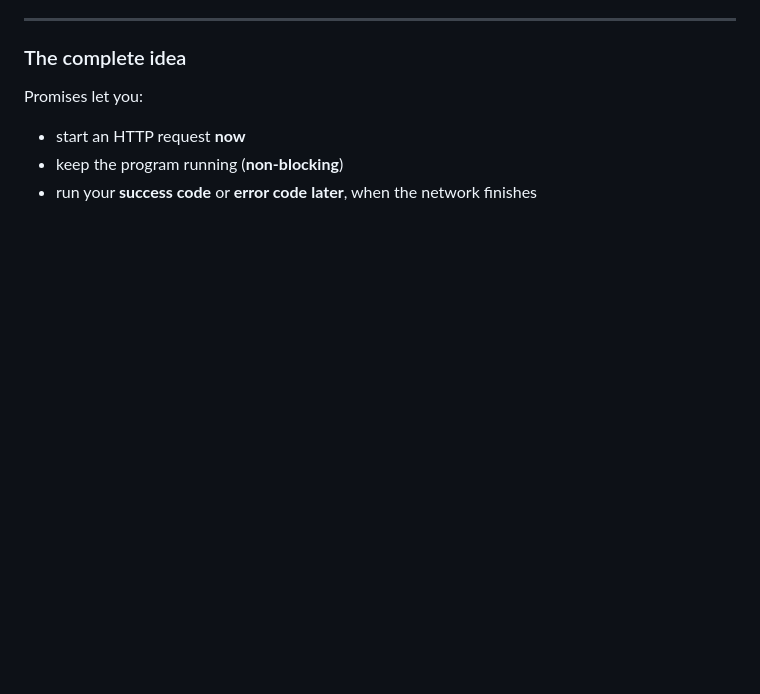
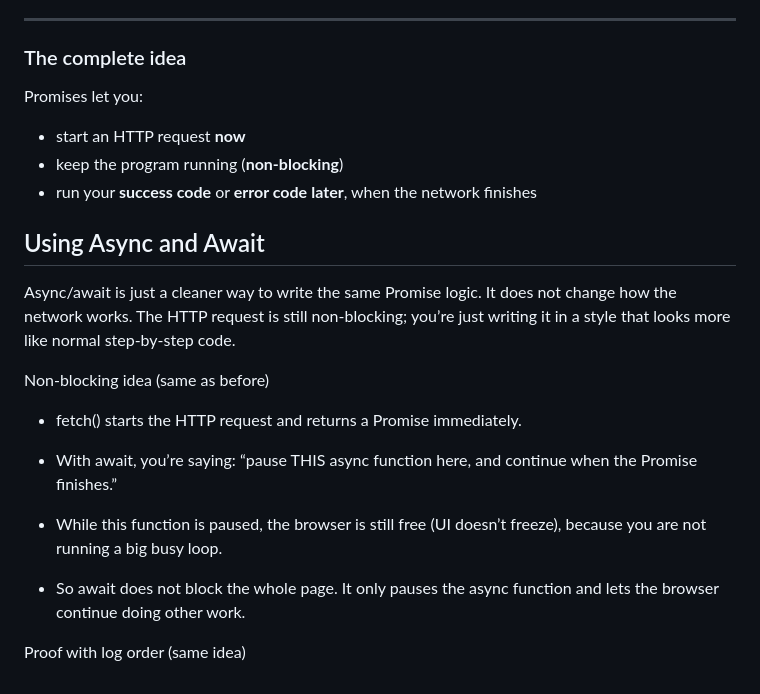
Before and after one commit to krishnasaga/tofu-trail, a Markdown page: notes/asynchronous-javascript.md, the part around the change. GitHub-like rendering; blank space fills up the shorter version.

Commit message:
Add async/await section to asynchronous JavaScript notes
Added section on using async and await for cleaner Promise logic in asynchronous JavaScript.

```diff
--- a/notes/asynchronous-javascript.md
+++ b/notes/asynchronous-javascript.md
@@ -111,3 +111,19 @@ Promises let you:
 - start an HTTP request **now**
 - keep the program running (**non-blocking**)
 - run your **success code** or **error code** **later**, when the network finishes
+
+## Using Async and Await
+
+Async/await is just a cleaner way to write the same Promise logic. It does not change how the network works. The HTTP request is still non-blocking; you’re just writing it in a style that looks more like normal step-by-step code.
+
+Non-blocking idea (same as before)
+
+- fetch() starts the HTTP request and returns a Promise immediately.
+
+- With await, you’re saying: “pause THIS async function here, and continue when the Promise finishes.”
+
+- While this function is paused, the browser is still free (UI doesn’t freeze), because you are not running a big busy loop.
+
+- So await does not block the whole page. It only pauses the async function and lets the browser continue doing other work.
+
+Proof with log order (same idea)
```
